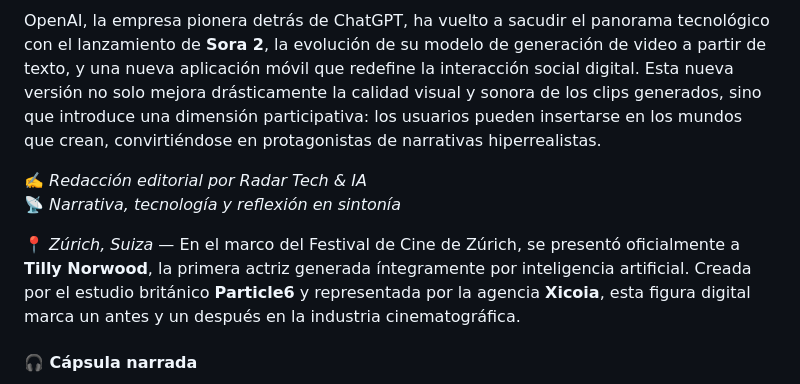
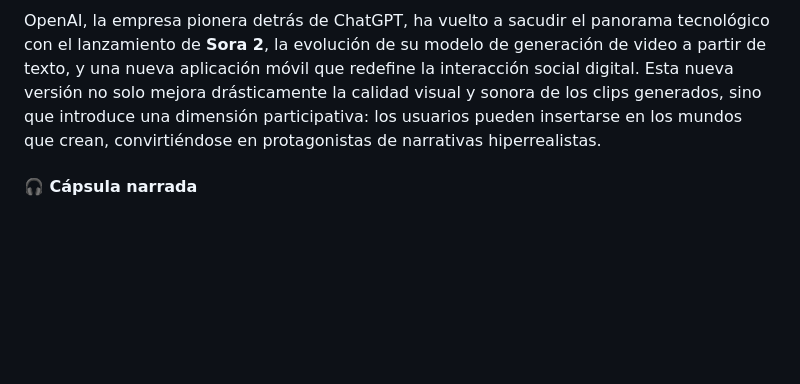
Before and after one commit to AndresGzl95/radar-tech, a Markdown page: data/ediciones.md, the part around the change. GitHub-like rendering; blank space fills up the shorter version.

```diff
--- a/data/ediciones.md
+++ b/data/ediciones.md
@@ -5,11 +5,6 @@
 **Ciudad de México, 2 de octubre de 2025**
 
 OpenAI, la empresa pionera detrás de ChatGPT, ha vuelto a sacudir el panorama tecnológico con el lanzamiento de **Sora 2**, la evolución de su modelo de generación de video a partir de texto, y una nueva aplicación móvil que redefine la interacción social digital. Esta nueva versión no solo mejora drásticamente la calidad visual y sonora de los clips generados, sino que introduce una dimensión participativa: los usuarios pueden insertarse en los mundos que crean, convirtiéndose en protagonistas de narrativas hiperrealistas.
-
-✍️ *Redacción editorial por Radar Tech & IA*
-📡 *Narrativa, tecnología y reflexión en sintonía*
-
-📍 *Zúrich, Suiza* — En el marco del Festival de Cine de Zúrich, se presentó oficialmente a **Tilly Norwood**, la primera actriz generada íntegramente por inteligencia artificial. Creada por el estudio británico **Particle6** y representada por la agencia **Xicoia**, esta figura digital marca un antes y un después en la industria cinematográfica.
 <section class="capsula-audio">
   <h4>🎧 Cápsula narrada</h4>
   <audio controls>
```
